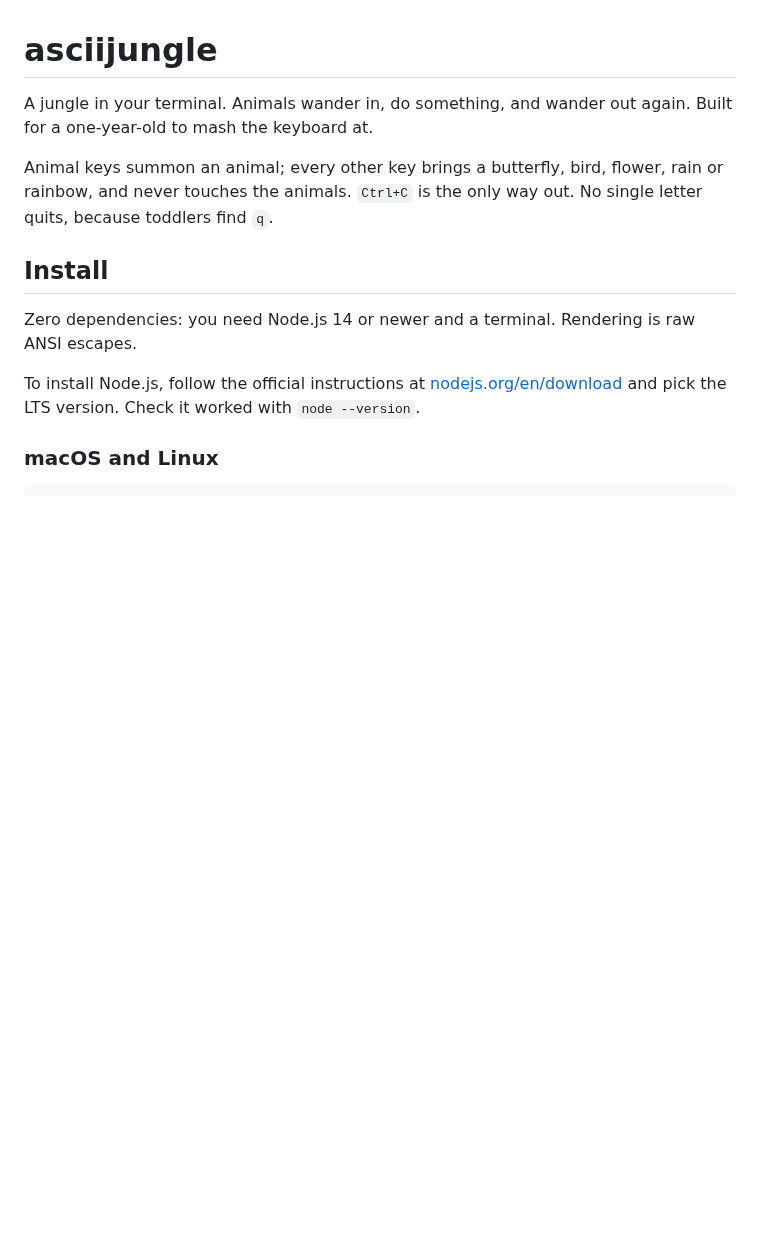
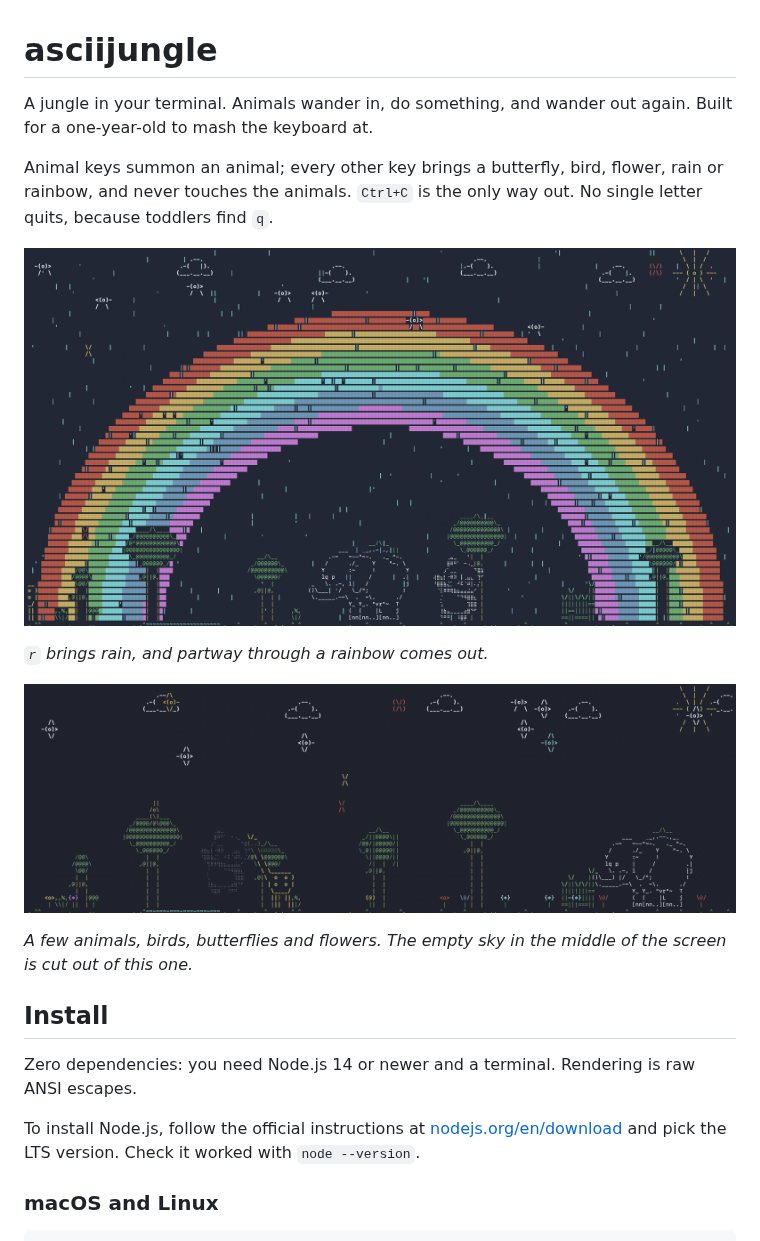
Before and after one commit to chaitanyaprem/asciijungle, a Markdown page: README.md, the part around the change. Rendered like a GitHub page; pictures changed too: docs/jungle.png (added), docs/rainbow.png (added); blank space fills up the shorter version.

Commit message:
Show two screenshots at the top of the README
Real Terminal.app captures at 209x49, cropped to drop the tab bar and
scrollbar and scaled to 1900 px wide. The jungle shot has the empty
middle of the sky cut out so the animals aren't a strip at the bottom.

```diff
--- a/README.md
+++ b/README.md
@@ -6,6 +6,15 @@ again. Built for a one-year-old to mash the keyboard at.
 Animal keys summon an animal; every other key brings a butterfly, bird,
 flower, rain or rainbow, and never touches the animals. `Ctrl+C` is the
 only way out. No single letter quits, because toddlers find `q`.
+
+![Rain falling in front of a rainbow, with an elephant and a panda below](docs/rainbow.png)
+
+*`r` brings rain, and partway through a rainbow comes out.*
+
+![Clouds, birds and the sun above; a monkey on a vine, a panda, a giraffe and an elephant among the trees and flowers below](docs/jungle.png)
+
+*A few animals, birds, butterflies and flowers. The empty sky in the
+middle of the screen is cut out of this one.*
 
 ## Install
 
```
